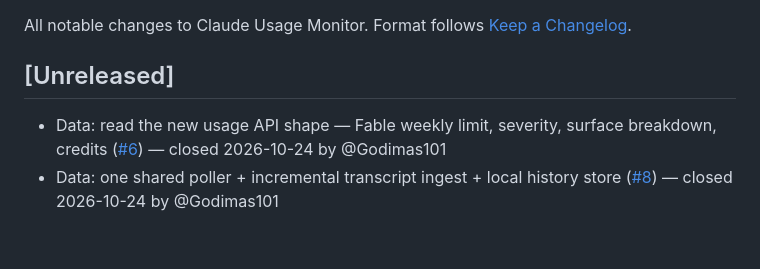
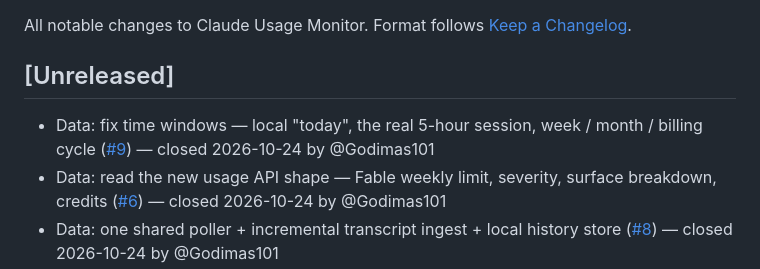
Before and after one commit to Godimas101/claude-usage-monitor, a Markdown page: CHANGELOG.md, the part around the change. GitHub-like rendering; blank space fills up the shorter version.

Commit message:
chore(changelog): entry for closed issue #9

```diff
--- a/CHANGELOG.md
+++ b/CHANGELOG.md
@@ -4,6 +4,7 @@ All notable changes to Claude Usage Monitor. Format follows [Keep a Changelog](h
 
 ## [Unreleased]
 
+- Data: fix time windows — local "today", the real 5-hour session, week / month / billing cycle ([#9](https://github.com/Godimas101/claude-usage-monitor/issues/9)) — closed 2026-10-24 by @Godimas101
 - Data: read the new usage API shape — Fable weekly limit, severity, surface breakdown, credits ([#6](https://github.com/Godimas101/claude-usage-monitor/issues/6)) — closed 2026-10-24 by @Godimas101
 - Data: one shared poller + incremental transcript ingest + local history store ([#8](https://github.com/Godimas101/claude-usage-monitor/issues/8)) — closed 2026-10-24 by @Godimas101
 - Data: stop running `claude -p .` to refresh the token — show stale data instead ([#7](https://github.com/Godimas101/claude-usage-monitor/issues/7)) — closed 2026-10-24 by @Godimas101
```
